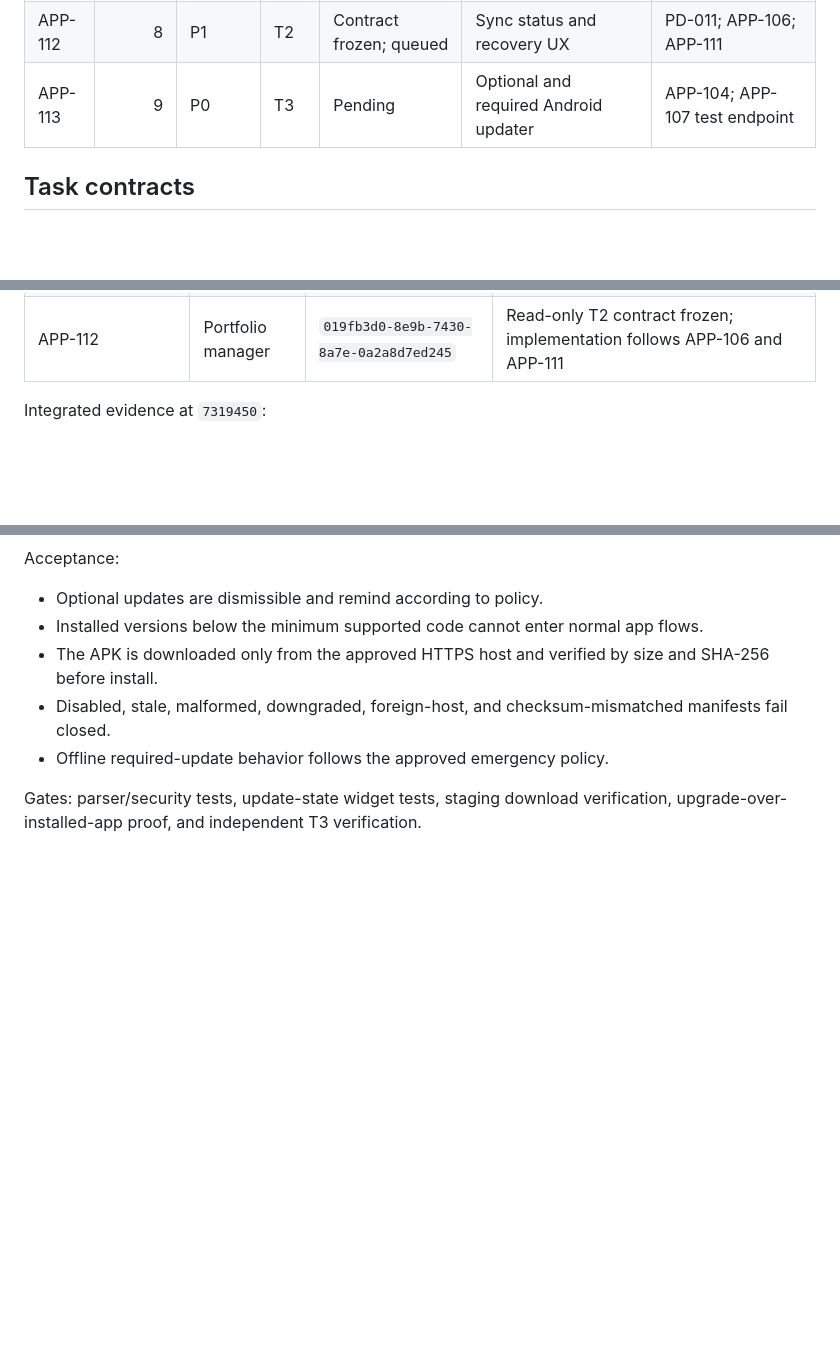
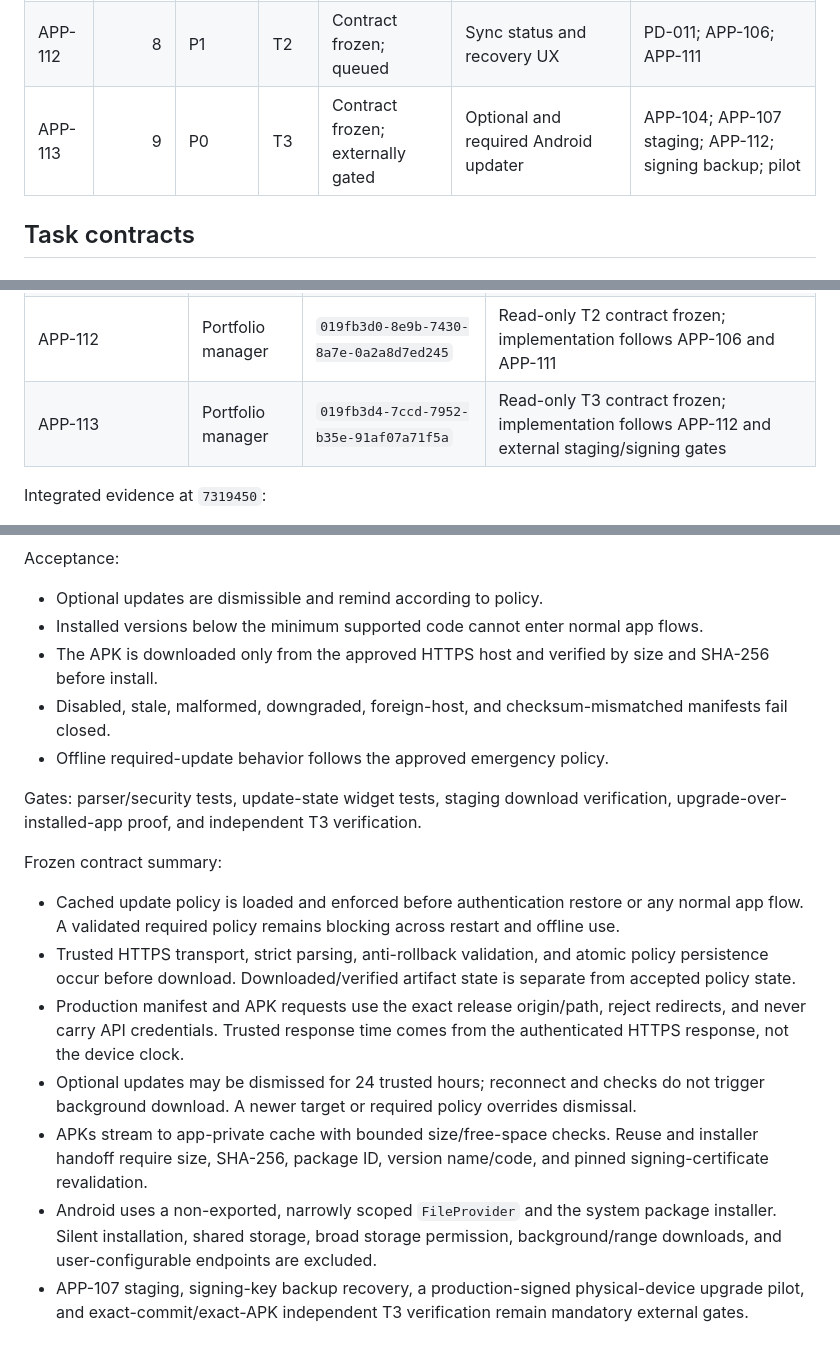
Before and after one commit to NanduKkd/DrySpot-Damsure-Calc-App, a Markdown page: docs/current/product-task-backlog.md, 3 parts joined by grey strips. Drawn GitHub-style; blank space fills up the shorter version.

Commit message:
docs: freeze Android updater contract

```diff
--- a/docs/current/product-task-backlog.md
+++ b/docs/current/product-task-backlog.md
@@ -16,7 +16,7 @@ Weights use a relative 1–10 engineering-effort scale and include implementatio
 | APP-110 | 8 | P0 | T3 | In progress | Sync-safe permanent warranty deletion | PD-001; PD-006; APP-109 |
 | APP-111 | 8 | P0 | T3 | Contract frozen | Last-write-wins synchronization | PD-002; PD-008; APP-110 |
 | APP-112 | 8 | P1 | T2 | Contract frozen; queued | Sync status and recovery UX | PD-011; APP-106; APP-111 |
-| APP-113 | 9 | P0 | T3 | Pending | Optional and required Android updater | APP-104; APP-107 test endpoint |
+| APP-113 | 9 | P0 | T3 | Contract frozen; externally gated | Optional and required Android updater | APP-104; APP-107 staging; APP-112; signing backup; pilot |
 
 ## Task contracts
 
@@ -199,6 +199,7 @@ Frozen contract summary:
 | APP-108 | Portfolio manager | `019fb3bd-1ebf-7130-8fc2-1458f6351c36` | Read-only T3 contract frozen; implementation serialized behind APP-110 |
 | APP-106 | Portfolio manager | `019fb3c3-fa6c-70e1-8afb-19d2e9f33b75` | Read-only T2 contract frozen; implementation follows APP-111 |
 | APP-112 | Portfolio manager | `019fb3d0-8e9b-7430-8a7e-0a2a8d7ed245` | Read-only T2 contract frozen; implementation follows APP-106 and APP-111 |
+| APP-113 | Portfolio manager | `019fb3d4-7ccd-7952-b35e-91af07a71f5a` | Read-only T3 contract frozen; implementation follows APP-112 and external staging/signing gates |
 
 Integrated evidence at `7319450`:
 
@@ -268,3 +269,13 @@ Acceptance:
 - Offline required-update behavior follows the approved emergency policy.
 
 Gates: parser/security tests, update-state widget tests, staging download verification, upgrade-over-installed-app proof, and independent T3 verification.
+
+Frozen contract summary:
+
+- Cached update policy is loaded and enforced before authentication restore or any normal app flow. A validated required policy remains blocking across restart and offline use.
+- Trusted HTTPS transport, strict parsing, anti-rollback validation, and atomic policy persistence occur before download. Downloaded/verified artifact state is separate from accepted policy state.
+- Production manifest and APK requests use the exact release origin/path, reject redirects, and never carry API credentials. Trusted response time comes from the authenticated HTTPS response, not the device clock.
+- Optional updates may be dismissed for 24 trusted hours; reconnect and checks do not trigger background download. A newer target or required policy overrides dismissal.
+- APKs stream to app-private cache with bounded size/free-space checks. Reuse and installer handoff require size, SHA-256, package ID, version name/code, and pinned signing-certificate revalidation.
+- Android uses a non-exported, narrowly scoped `FileProvider` and the system package installer. Silent installation, shared storage, broad storage permission, background/range downloads, and user-configurable endpoints are excluded.
+- APP-107 staging, signing-key backup recovery, a production-signed physical-device upgrade pilot, and exact-commit/exact-APK independent T3 verification remain mandatory external gates.
```
